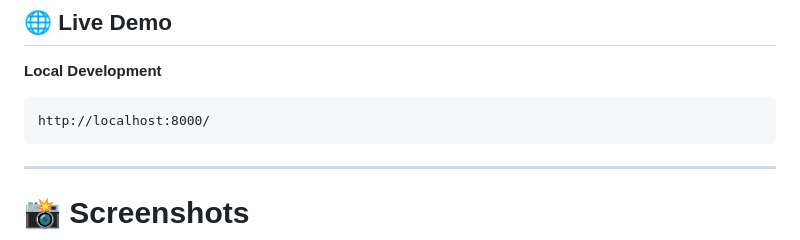
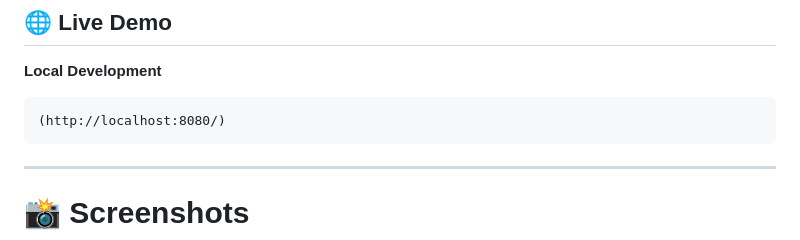
Before and after one commit to spandanparhi-crypto/DATAMIND-STUDIO-AI-POWERED-DATASET-INTELLIGENCE-DASHBOARD, a Markdown page: README.md, the part around the change. Drawn GitHub-style.

Commit message:
Update local development URL in README

````diff
--- a/README.md
+++ b/README.md
@@ -20,7 +20,7 @@ Unlike traditional dashboards, DataMind Studio focuses on dataset quality, stati
 **Local Development**
 
 ```
-http://localhost:8000/
+(http://localhost:8080/)
 ```
 
 ---
````
